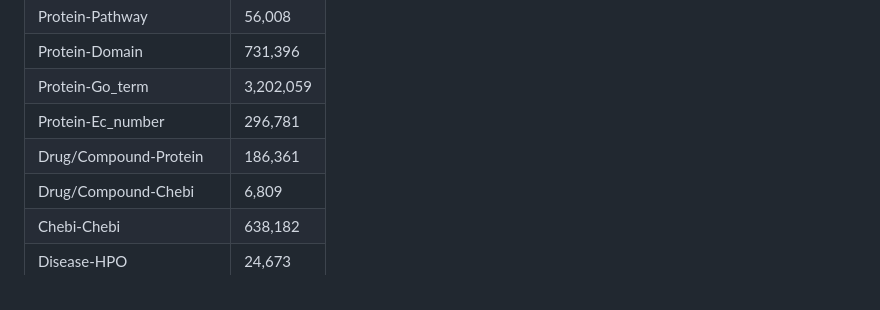
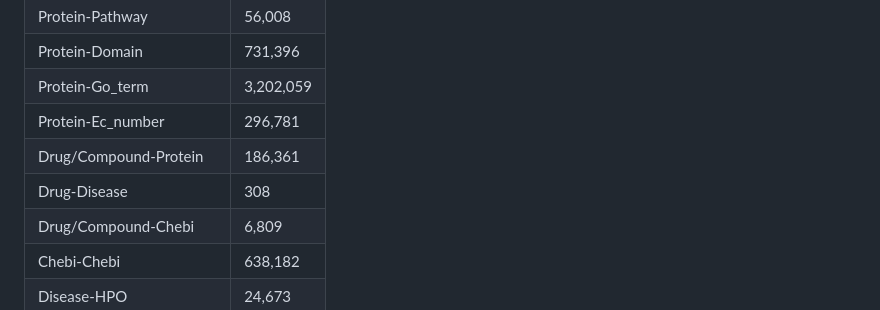
Before and after one commit to cansyl/CROssBAR, a Markdown page: CROssBAR_INTEGRATED_KGs/README.md, the part around the change. Rendered like a GitHub page.

```diff
--- a/CROssBAR_INTEGRATED_KGs/README.md
+++ b/CROssBAR_INTEGRATED_KGs/README.md
@@ -62,6 +62,7 @@ Protein-Domain | 731,396
 Protein-Go_term | 3,202,059
 Protein-Ec_number | 296,781
 Drug/Compound-Protein | 186,361
+Drug-Disease | 308
 Drug/Compound-Chebi | 6,809
 Chebi-Chebi | 638,182
 Disease-HPO | 24,673
```
